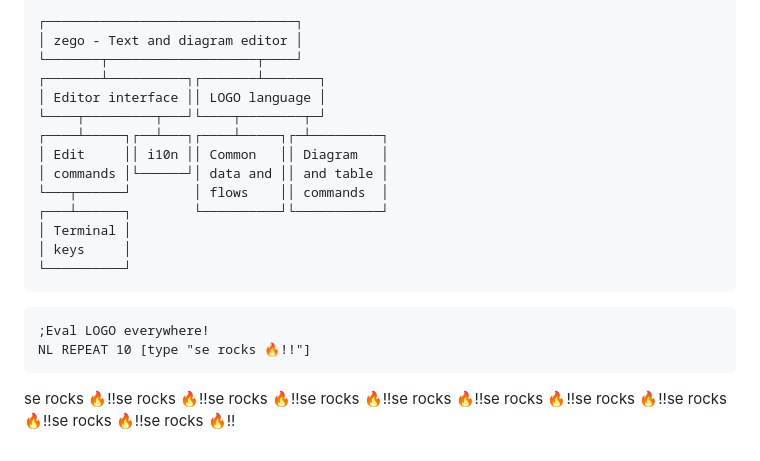
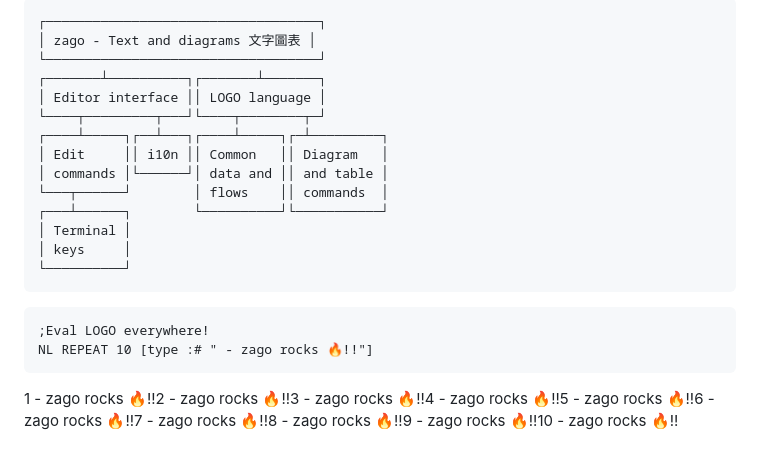
Before and after one commit to zonble/zago, a Markdown page: docs/example/zago_editor.md, the part around the change. GitHub-like rendering.

````diff
--- a/docs/example/se_editor.md
+++ b/docs/example/zago_editor.md
@@ -1,7 +1,7 @@
 ```text
-┌────────────────────────────────┐
-│ zego - Text and diagram editor │
-└───────┬───────────────────┬────┘
+┌───────────────────────────────────┐
+│ zago - Text and diagrams 文字圖表 │
+└───────────────────────────────────┘
 ┌───────┴──────────┐┌───────┴───────┐
 │ Editor interface ││ LOGO language │
 └────┬─────────┬───┘└────┬────────┬─┘
@@ -17,6 +17,6 @@
 
 ```logo
 ;Eval LOGO everywhere!
-NL REPEAT 10 [type "se rocks 🔥!!"]
+NL REPEAT 10 [type :# " - zago rocks 🔥!!"]
 ```
-se rocks 🔥!!se rocks 🔥!!se rocks 🔥!!se rocks 🔥!!se rocks 🔥!!se rocks 🔥!!se rocks 🔥!!se rocks 🔥!!se rocks 🔥!!se rocks 🔥!!
+1 - zago rocks 🔥!!2 - zago rocks 🔥!!3 - zago rocks 🔥!!4 - zago rocks 🔥!!5 - zago rocks 🔥!!6 - zago rocks 🔥!!7 - zago rocks 🔥!!8 - zago rocks 🔥!!9 - zago rocks 🔥!!10 - zago rocks 🔥!!
````
Also changed, not shown: README.md (+4 -6 lines), se.png (deleted), zago.png (added), 4 other files.
